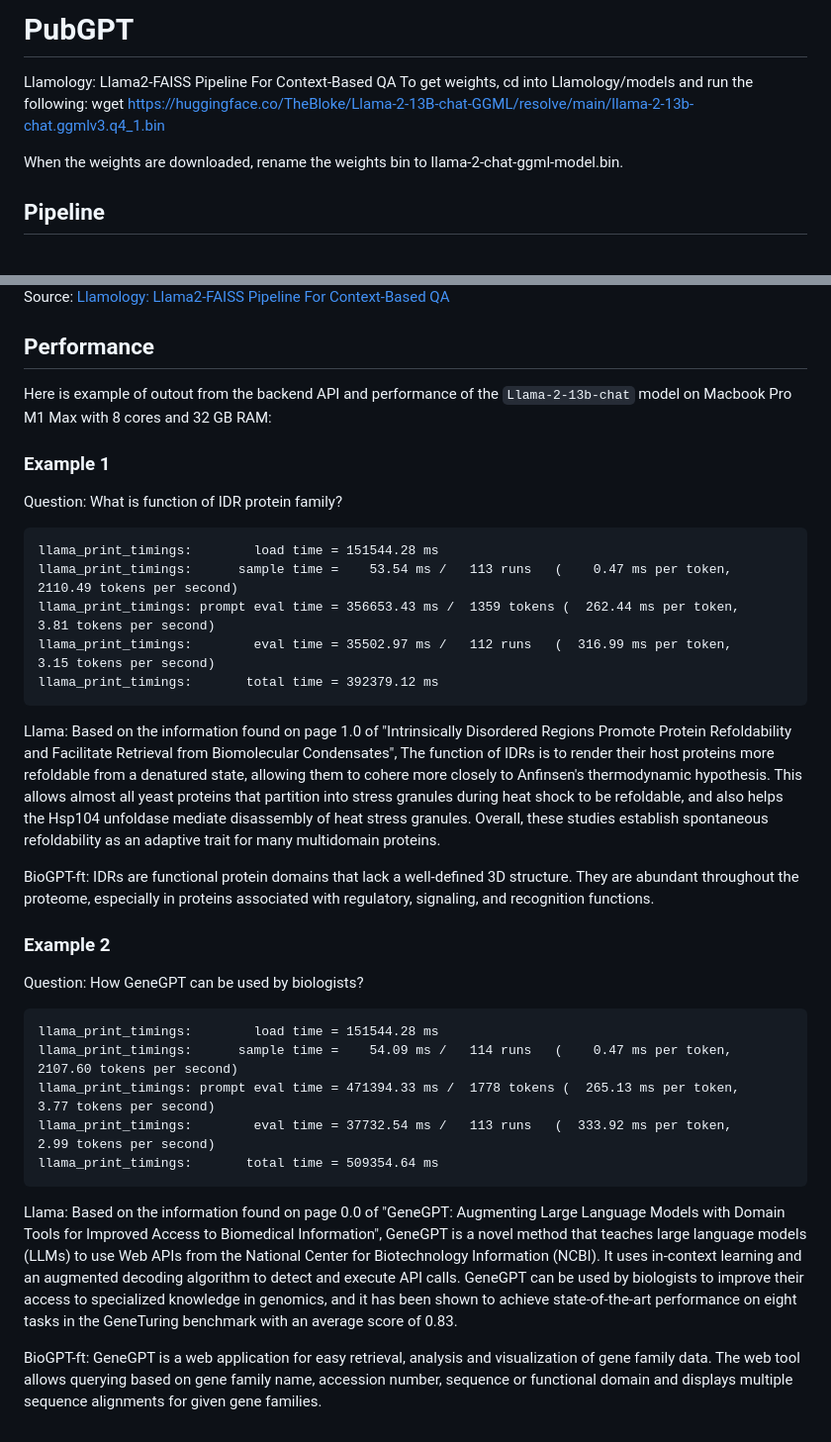
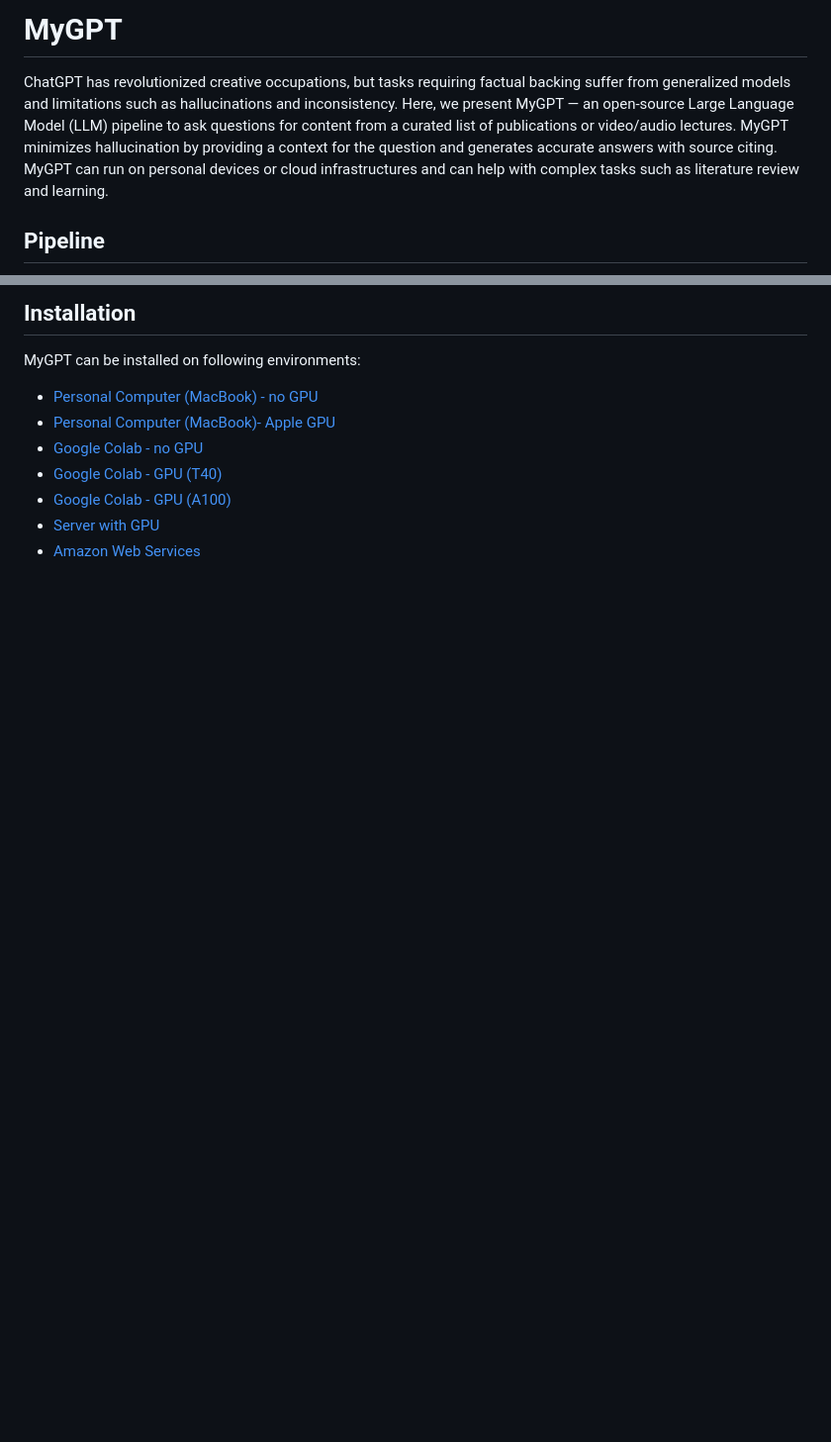
Before and after one commit to stjude-c3d/MyGPT, a Markdown page: README.md, 2 parts joined by grey strips. Shown: that part at 99% size. Drawn GitHub-style; blank space fills up the shorter version.

````diff
--- a/README.md
+++ b/README.md
@@ -1,10 +1,6 @@
-# PubGPT
+# MyGPT
 
-Llamology: Llama2-FAISS Pipeline For Context-Based QA
-To get weights, cd into Llamology/models and run the following:
-wget https://huggingface.co/TheBloke/Llama-2-13B-chat-GGML/resolve/main/llama-2-13b-chat.ggmlv3.q4_1.bin
-
-When the weights are downloaded, rename the weights bin to llama-2-chat-ggml-model.bin.
+ChatGPT has revolutionized creative occupations, but tasks requiring factual backing suffer from generalized models and limitations such as hallucinations and inconsistency. Here, we present MyGPT — an open-source Large Language Model (LLM) pipeline to ask questions for content from a curated list of publications or video/audio lectures. MyGPT minimizes hallucination by providing a context for the question and generates accurate answers with source citing. MyGPT can run on personal devices or cloud infrastructures and can help with complex tasks such as literature review and learning.
 
 ## Pipeline
 
@@ -12,40 +8,12 @@ When the weights are downloaded, rename the weights bin to llama-2-chat-ggml-mod
 
-Source: [Llamology: Llama2-FAISS Pipeline For Context-Based QA](https://towardsdatascience.com/running-llama-2-on-cpu-inference-for-document-q-a-3d636037a3d8)
+## Installation
 
-## Performance
+MyGPT can be installed on following environments:
 
-Here is example of outout from the backend API and performance of the `Llama-2-13b-chat` model on Macbook Pro M1 Max with 8 cores and 32 GB RAM:
-
-### Example 1
-
-Question:  What is function of IDR protein family?
-
-```log
-llama_print_timings:        load time = 151544.28 ms
-llama_print_timings:      sample time =    53.54 ms /   113 runs   (    0.47 ms per token,  2110.49 tokens per second)
-llama_print_timings: prompt eval time = 356653.43 ms /  1359 tokens (  262.44 ms per token,     3.81 tokens per second)
-llama_print_timings:        eval time = 35502.97 ms /   112 runs   (  316.99 ms per token,     3.15 tokens per second)
-llama_print_timings:       total time = 392379.12 ms
-```
-
-Llama:  Based on the information found on page 1.0 of "Intrinsically Disordered Regions Promote Protein Refoldability and Facilitate Retrieval from Biomolecular Condensates", The function of IDRs is to render their host proteins more refoldable from a denatured state, allowing them to cohere more closely to Anfinsen's thermodynamic hypothesis. This allows almost all yeast proteins that partition into stress granules during heat shock to be refoldable, and also helps the Hsp104 unfoldase mediate disassembly of heat stress granules. Overall, these studies establish spontaneous refoldability as an adaptive trait for many multidomain proteins.
-
-BioGPT-ft:   IDRs are functional protein domains that lack a well-defined 3D structure. They are abundant throughout the proteome, especially in proteins associated with regulatory, signaling, and recognition functions.
-
-
-### Example 2
-
-Question:  How GeneGPT can be used by biologists?
-
-```log
-llama_print_timings:        load time = 151544.28 ms
-llama_print_timings:      sample time =    54.09 ms /   114 runs   (    0.47 ms per token,  2107.60 tokens per second)
-llama_print_timings: prompt eval time = 471394.33 ms /  1778 tokens (  265.13 ms per token,     3.77 tokens per second)
-llama_print_timings:        eval time = 37732.54 ms /   113 runs   (  333.92 ms per token,     2.99 tokens per second)
-llama_print_timings:       total time = 509354.64 ms
-```
-
-Llama:  Based on the information found on page 0.0 of "GeneGPT: Augmenting Large Language Models with Domain Tools for Improved Access to Biomedical Information", GeneGPT is a novel method that teaches large language models (LLMs) to use Web APIs from the National Center for Biotechnology Information (NCBI). It uses in-context learning and an augmented decoding algorithm to detect and execute API calls. GeneGPT can be used by biologists to improve their access to specialized knowledge in genomics, and it has been shown to achieve state-of-the-art performance on eight tasks in the GeneTuring benchmark with an average score of 0.83.
-
-
-BioGPT-ft:   GeneGPT is a web application for easy retrieval, analysis and visualization of gene family data. The web tool allows querying based on gene family name, accession number, sequence or functional domain and displays multiple sequence alignments for given gene families.
+- [Personal Computer (MacBook) - no GPU](#personal-computer---no-gpu)
+- [Personal Computer (MacBook)- Apple GPU](#personal-computer---gpu)
+- [Google Colab - no GPU](https://)
+- [Google Colab - GPU (T40)](https://)
+- [Google Colab - GPU (A100)](https://)
+- [Server with GPU](#server)
+- [Amazon Web Services](#amazon-web-services)
````
Also changed, not shown: other parts of README.md (+1 -1 lines), pipeline.png (added).
